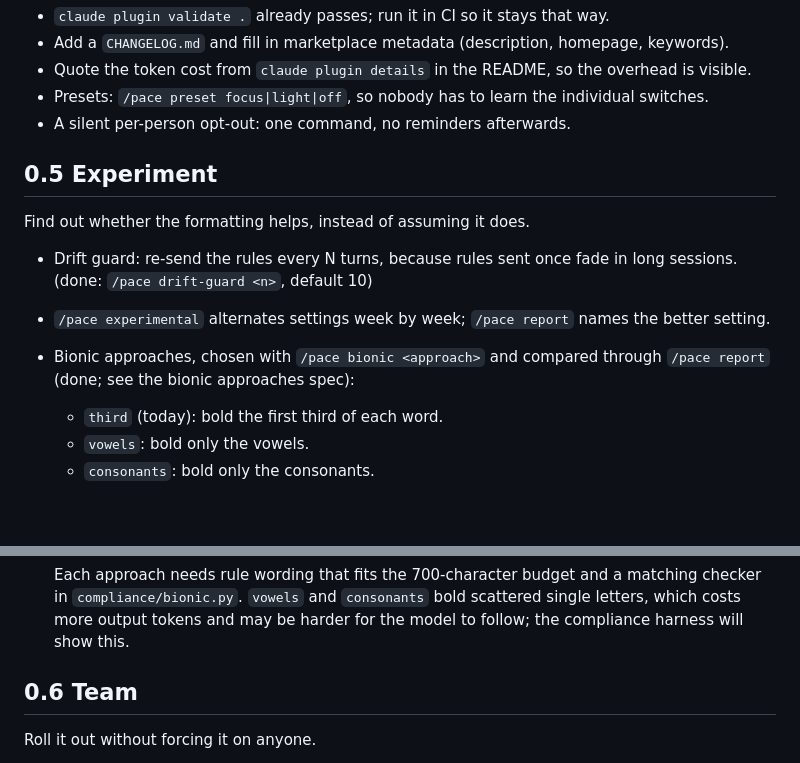
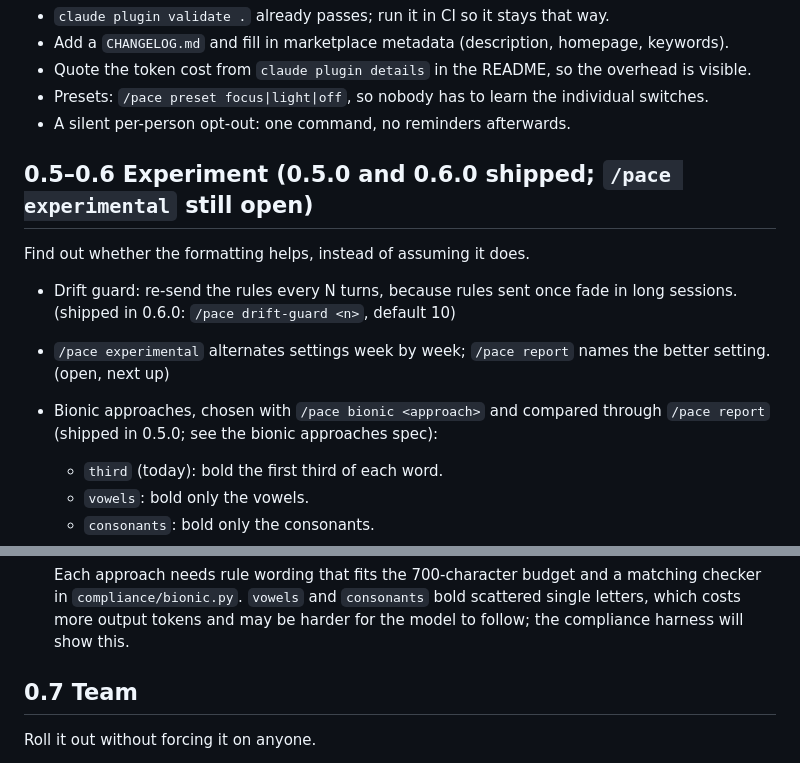
Before and after one commit to apostelis/human-pace, a Markdown page: docs/ROADMAP.md, 2 parts joined by grey strips. Drawn GitHub-style; blank space fills up the shorter version.

Commit message:
docs(roadmap): renumber Team to 0.7; mark what shipped in 0.5.0 and 0.6.0

```diff
--- a/docs/ROADMAP.md
+++ b/docs/ROADMAP.md
@@ -13,13 +13,13 @@ Make it something a fussy developer installs and keeps.
 - Presets: `/pace preset focus|light|off`, so nobody has to learn the individual switches.
 - A silent per-person opt-out: one command, no reminders afterwards.
 
-## 0.5 Experiment
+## 0.5–0.6 Experiment (0.5.0 and 0.6.0 shipped; `/pace experimental` still open)
 
 Find out whether the formatting helps, instead of assuming it does.
 
-- Drift guard: re-send the rules every N turns, because rules sent once fade in long sessions. (done: `/pace drift-guard <n>`, default 10)
-- `/pace experimental` alternates settings week by week; `/pace report` names the better setting.
-- Bionic approaches, chosen with `/pace bionic <approach>` and compared through `/pace report` (done; see the bionic approaches spec):
+- Drift guard: re-send the rules every N turns, because rules sent once fade in long sessions. (shipped in 0.6.0: `/pace drift-guard <n>`, default 10)
+- `/pace experimental` alternates settings week by week; `/pace report` names the better setting. (open, next up)
+- Bionic approaches, chosen with `/pace bionic <approach>` and compared through `/pace report` (shipped in 0.5.0; see the bionic approaches spec):
   - `third` (today): bold the first third of each word.
   - `vowels`: bold only the vowels.
   - `consonants`: bold only the consonants.
@@ -33,7 +33,7 @@ Find out whether the formatting helps, instead of assuming it does.
   `compliance/bionic.py`. `vowels` and `consonants` bold scattered single letters, which costs more
   output tokens and may be harder for the model to follow; the compliance harness will show this.
 
-## 0.6 Team
+## 0.7 Team
 
 Roll it out without forcing it on anyone.
 
```
